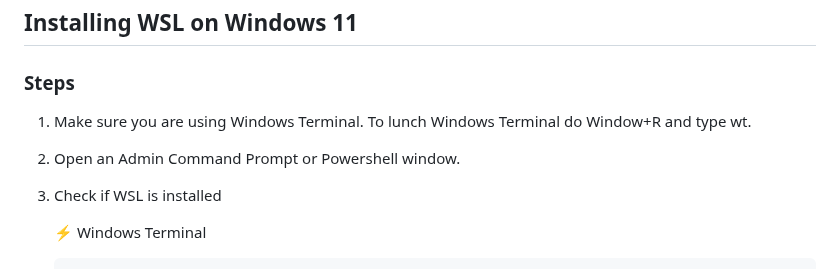
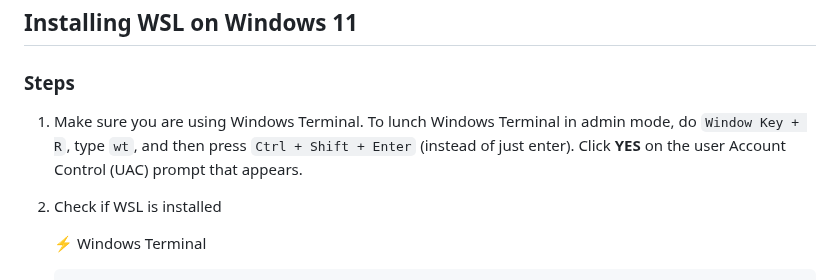
Before and after one commit to cbcrc/mxl-hands-on, a Markdown page: Preparation/WSL-Ubuntu.md, the part around the change. Drawn GitHub-style.

```diff
--- a/Preparation/WSL-Ubuntu.md
+++ b/Preparation/WSL-Ubuntu.md
@@ -18,9 +18,7 @@ These commands work in WSL
 ## Installing WSL on Windows 11
 
 ### Steps
-1. Make sure you are using Windows Terminal. To lunch Windows Terminal do Window+R and type wt.
-
-1. Open an Admin Command Prompt or Powershell window.
+1. Make sure you are using Windows Terminal. To lunch Windows Terminal in admin mode, do `Window Key + R`, type `wt`, and then press `Ctrl + Shift + Enter` (instead of just enter). Click **YES** on the user Account Control (UAC) prompt that appears.
 
 1. Check if WSL is installed
 
```
Also changed, not shown: Preparation/MAC.md (+3 -0 lines), Preparation/WSL-Alma.md (deleted, +0 -104 lines), Preparation/Mac-VM-Options.png (added).
